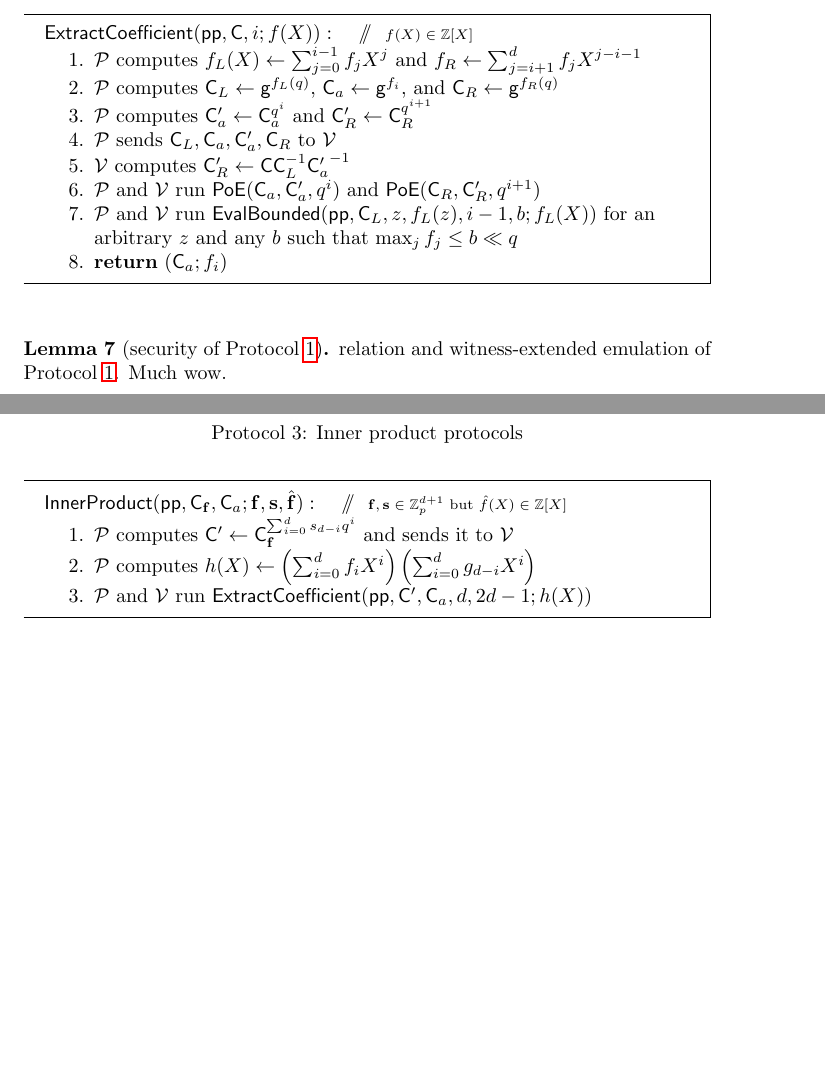
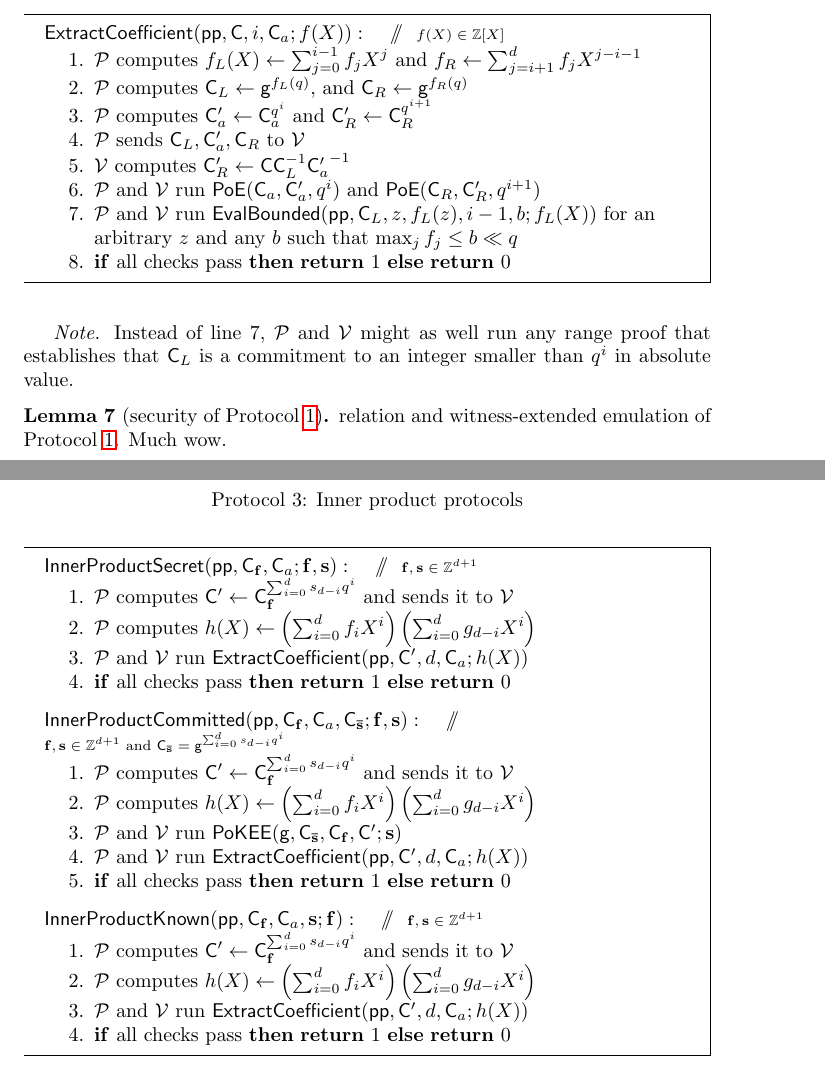
Before and after one commit to bbuenz/darker, a LaTeX paper (polycommit.tex): two parts of pages 26 and 27 of 38 before the commit and two parts of pages 26 and 28 of 39 after it, joined at a grey line, cut so that both start at the same text, the shorter picture padded with empty space. Compiled offline with pdfLaTeX.

Commit message:
Update on Overleaf.

```diff
--- a/polycommit.tex
+++ b/polycommit.tex
@@ -979,21 +979,23 @@ We achieve this task in two modular steps. Protocol $\pro{ExtractCoefficient}(\p
 \noindent\begin{mdframed}[userdefinedwidth=\textwidth]
 \begin{minipage}{\textwidth}
 	\begin{flushleft}
-	$\pro{ExtractCoefficient}(\params, \gr{C}, i; f(X)):$ \pccomment{$f(X) \in \ZZ[X]$}
+	$\pro{ExtractCoefficient}(\params, \gr{C}, i, \gr{C}_a; f(X)):$ \pccomment{$f(X) \in \ZZ[X]$}
 		\begin{enumerate}[nolistsep]
 		    \item \prover computes $f_L(X) \gets \sum_{j=0}^{i-1} f_j X^j$ and $f_R \gets \sum_{j=i+1}^d f_j X^{j-i-1}$
-		    \item \prover computes $\gr{C}_L \gets \gr{g}^{f_L(q)}$, $\gr{C}_a \gets \gr{g}^{f_i}$, and $\gr{C}_R \gets \gr{g}^{f_R(q)}$
+		    \item \prover computes $\gr{C}_L \gets \gr{g}^{f_L(q)}$, and $\gr{C}_R \gets \gr{g}^{f_R(q)}$
 		    \item \prover computes $\gr{C}_a' \gets \gr{C}_a^{q^i}$ and $\gr{C}_R' \gets \gr{C}_R^{q^{i+1}}$
-		    \item \prover sends $\gr{C}_L, \gr{C}_a, \gr{C}_a', \gr{C}_R$ to \verifier
+		    \item \prover sends $\gr{C}_L, \gr{C}_a', \gr{C}_R$ to \verifier
 		    \item \verifier computes $\gr{C}_R' \gets \gr{C} \gr{C}_L^{-1} {\gr{C}_a'}^{-1}$
 		    \item \prover and \verifier run $\pro{PoE}(\gr{C}_a, \gr{C}_a', q^i)$ and $\pro{PoE}(\gr{C}_R, \gr{C}_R', q^{i+1})$
 		    \item \prover and \verifier run $\pro{EvalBounded}(\params, \gr{C}_L, z, f_L(z), i-1, b; f_L(X))$ for an arbitrary $z$ and any $b$ such that $\max_j f_j \leq b \ll q$
-		    \item \pcreturn $(\gr{C}_a; f_i)$
+		    \item \pcif{}all checks pass \textbf{then} \textbf{return} 1 \textbf{else} \textbf{return} 0
 		\end{enumerate}
 	\end{flushleft}
 \end{minipage}
 \end{mdframed}
 \end{figure}
+
+\textit{Note.} Instead of line 7, \prover and \verifier might as well run any range proof that establishes that $\gr{C}_L$ is a commitment to an integer smaller than $q^i$ in absolute value.
 
 \begin{lemma}[security of Protocol~\ref{scheme:coefficient_extraction}]
     relation and witness-extended emulation of Protocol~\ref{scheme:coefficient_extraction}. Much wow.
@@ -1034,11 +1038,29 @@ We use this property to realize protocols for extracting inner products.
 \noindent\begin{mdframed}[userdefinedwidth=\textwidth]
 \begin{minipage}{\textwidth}
 	\begin{flushleft}
-	$\pro{InnerProduct}(\params, \gr{C}_\mathbf{f}, \gr{C}_a; \mathbf{f}, \mathbf{s}, \hat{\mathbf{f}}):$ \pccomment{$\mathbf{f}, \mathbf{s} \in \ZZ_p^{d+1}$ but $\hat{f}(X) \in \mathbb{Z}[X]$}
+	$\pro{InnerProductSecret}(\params, \gr{C}_\mathbf{f}, \gr{C}_a; \mathbf{f}, \mathbf{s}):$ \pccomment{$\mathbf{f}, \mathbf{s} \in \ZZ^{d+1}$}
 		\begin{enumerate}[nolistsep]
 		    \item \prover computes $\gr{C}' \gets \gr{C}_\mathbf{f}^{\sum_{i=0}^{d} s_{d-i} q^i}$ and sends it to \verifier
 		    \item \prover computes $h(X) \gets \left(\sum_{i=0}^d f_i X^i\right) \left(\sum_{i=0}^d g_{d-i} X^i\right)$
-		    \item \prover and \verifier run $\pro{ExtractCoefficient}(\params, \gr{C}', \gr{C}_a, d, 2d-1; h(X))$
+		    \item \prover and \verifier run $\pro{ExtractCoefficient}(\params, \gr{C}', d, \gr{C}_a; h(X))$
+		    \item \pcif{}all checks pass \textbf{then} \textbf{return} 1 \textbf{else} \textbf{return} 0
+		\end{enumerate}
+		\vspace{0.25cm}
+	$\pro{InnerProductCommitted}(\params, \gr{C}_\mathbf{f}, \gr{C}_a, \gr{C}_\mathbf{\bar{s}}; \mathbf{f}, \mathbf{s}):$ \pccomment{$\mathbf{f}, \mathbf{s} \in \ZZ^{d+1}$ and $\gr{C}_\mathbf{\bar{s}} = \gr{g}^{\sum_{i=0}^d s_{d-i} q^i}$}
+		\begin{enumerate}[nolistsep]
+		    \item \prover computes $\gr{C}' \gets \gr{C}_\mathbf{f}^{\sum_{i=0}^{d} s_{d-i} q^i}$ and sends it to \verifier
+		    \item \prover computes $h(X) \gets \left(\sum_{i=0}^d f_i X^i\right) \left(\sum_{i=0}^d g_{d-i} X^i\right)$
+		    \item \prover and \verifier run $\pro{PoKEE}(\gr{g}, \gr{C}_\mathbf{\bar{s}}, \gr{C}_\mathbf{f}, \gr{C}'; \mathbf{s})$
+		    \item \prover and \verifier run $\pro{ExtractCoefficient}(\params, \gr{C}', d, \gr{C}_a; h(X))$
+		    \item \pcif{}all checks pass \textbf{then} \textbf{return} 1 \textbf{else} \textbf{return} 0
+		\end{enumerate}
+		\vspace{0.25cm}
+	$\pro{InnerProductKnown}(\params, \gr{C}_\mathbf{f}, \gr{C}_a, \mathbf{s}; \mathbf{f}):$ \pccomment{$\mathbf{f}, \mathbf{s} \in \ZZ^{d+1}$}
+		\begin{enumerate}[nolistsep]
+		    \item \prover computes $\gr{C}' \gets \gr{C}_\mathbf{f}^{\sum_{i=0}^{d} s_{d-i} q^i}$ and sends it to \verifier
+		    \item \prover computes $h(X) \gets \left(\sum_{i=0}^d f_i X^i\right) \left(\sum_{i=0}^d g_{d-i} X^i\right)$
+		    \item \prover and \verifier run $\pro{ExtractCoefficient}(\params, \gr{C}', d, \gr{C}_a; h(X))$
+		    \item \pcif{}all checks pass \textbf{then} \textbf{return} 1 \textbf{else} \textbf{return} 0
 		\end{enumerate}
 	\end{flushleft}
 \end{minipage}
```
Also changed, not shown: polycommit.tex (8 more changed lines).
